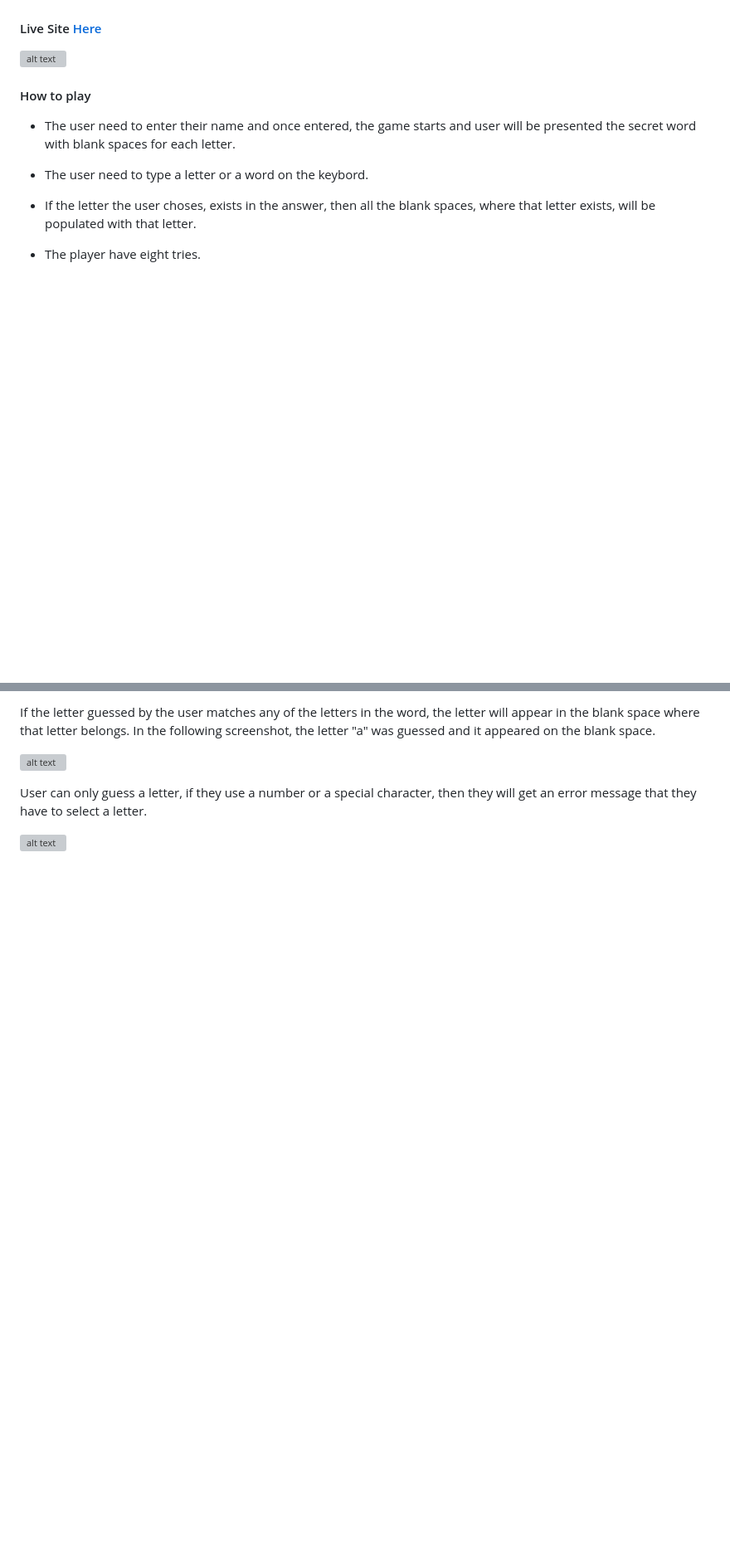
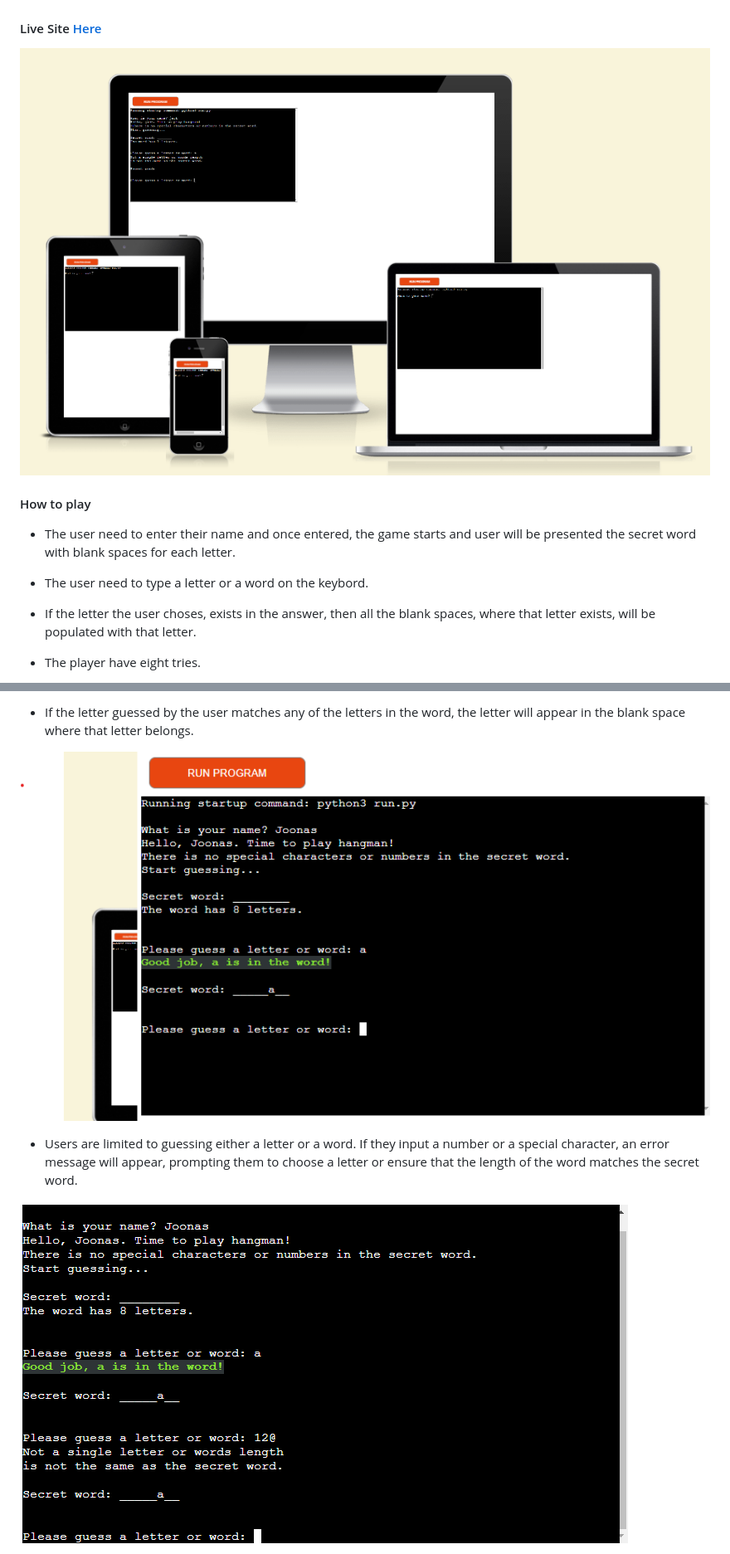
Before and after one commit to jtimlin/hangman, a Markdown page: README.md, 2 parts joined by grey strips. Shown: that part at 83% size. Rendered like a GitHub page; pictures changed too: doc/game-start.png (added), doc/invalid-choice.png (added), doc/main.png (added); blank space fills up the shorter version; grey boxes are pictures that could not be loaded.

```diff
--- a/README.md
+++ b/README.md
@@ -4,7 +4,7 @@
 
 #### Live Site [Here](#)
 
-![alt text](doc/Ska%CC%88rmavbild%202022-07-17%20kl.%2006.31.46.png)
+![alt text](doc/main.png)
 
 #### How to play
 
@@ -24,9 +22,9 @@ The game features a welcome message to the user and when the user starts the gam
 
-If the letter guessed by the user matches any of the letters in the word, the letter will appear in the blank space where that letter belongs. In the following screenshot, the letter "a" was guessed and it appeared on the blank space.
+* If the letter guessed by the user matches any of the letters in the word, the letter will appear in the blank space where that letter belongs.
 
-![alt text](doc/Ska%CC%88rmavbild%202022-07-17%20kl.%2006.37.38.png)
+![alt text](doc/game-start.png)
 
-User can only guess a letter, if they use a number or a special character, then they will get an error message that they have to select a letter.
+* Users are limited to guessing either a letter or a word. If they input a number or a special character, an error message will appear, prompting them to choose a letter or ensure that the length of the word matches the secret word.
 
-![alt text](doc/Ska%CC%88rmavbild%202022-07-17%20kl.%2006.39.47.png)
+![alt text](doc/invalid-choice.png)
 
```
Also changed, not shown: other parts of README.md (+27 -30 lines), doc/end.png (added), doc/wrong-choice.png (added).
